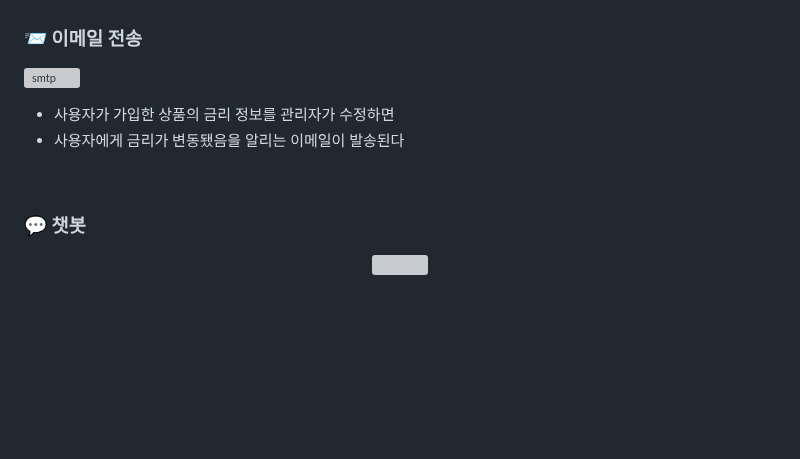
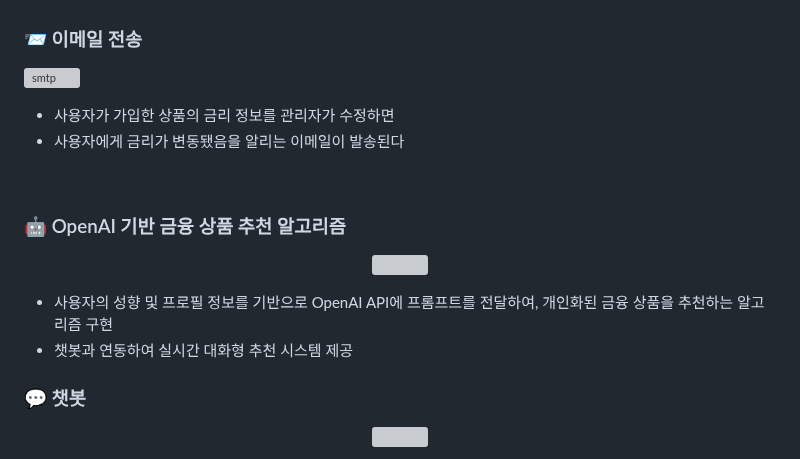
Before and after one commit to SMASMC/final-pjt, a Markdown page: README.md, the part around the change. Drawn GitHub-style; blank space fills up the shorter version; grey boxes are pictures that could not be loaded.

```diff
--- a/README.md
+++ b/README.md
@@ -222,6 +222,15 @@
 
 <br>
 
+<h3> 🤖 OpenAI 기반 금융 상품 추천 알고리즘 </h3>
+<p align="center">
+  <img src="https://github.com/user-attachments/assets/050ad72c-a398-43ec-9204-822eaaed613f" width="90%" />
+</p>
+
+- 사용자의 성향 및 프로필 정보를 기반으로 OpenAI API에 프롬프트를 전달하여, 개인화된 금융 상품을 추천하는 알고리즘 구현
+- 챗봇과 연동하여 실시간 대화형 추천 시스템 제공
+
+
 <h3> 💬 챗봇 </h3>
 <p align="center">
   <img src="https://github.com/user-attachments/assets/28d33ee3-8fd3-4460-b22b-55bec8ae4a33" width="90%"/>
```
